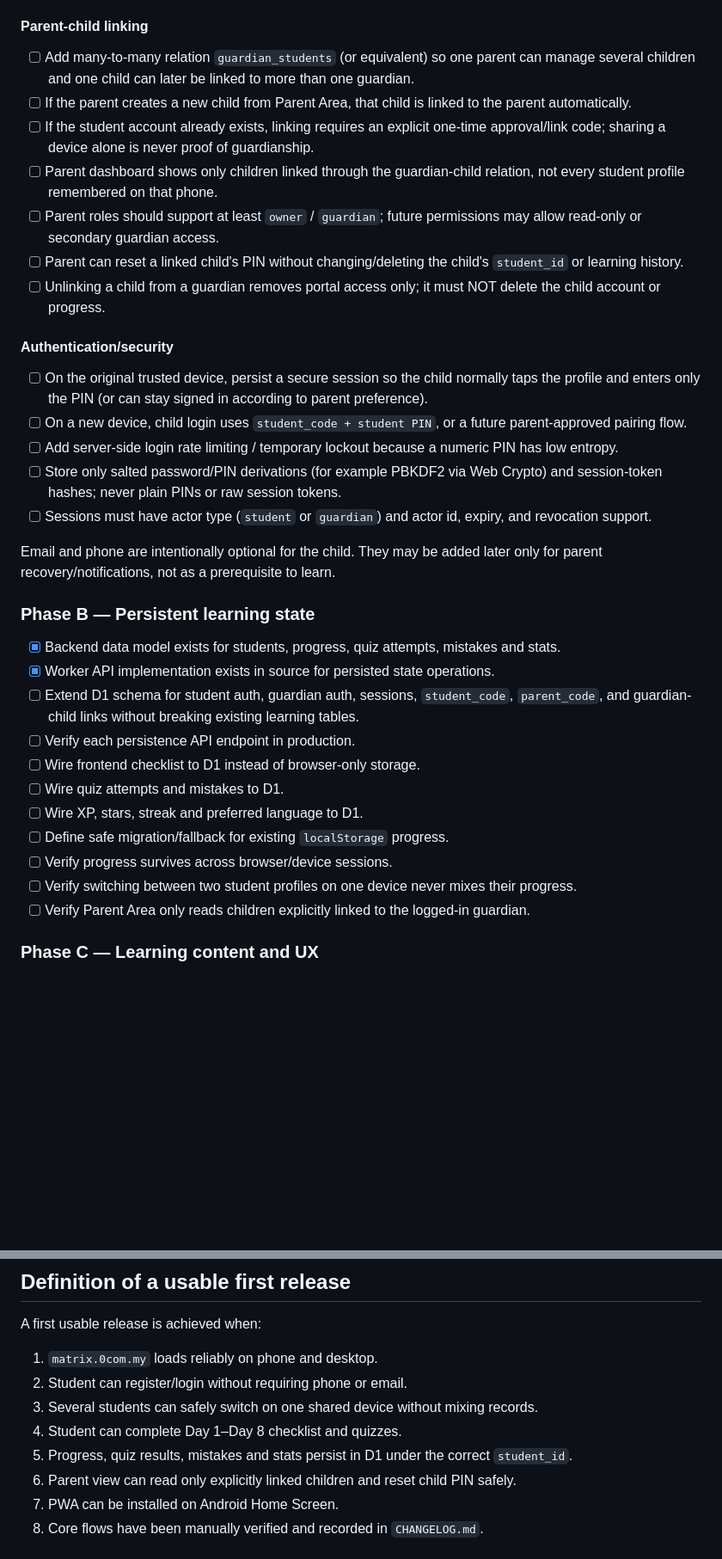
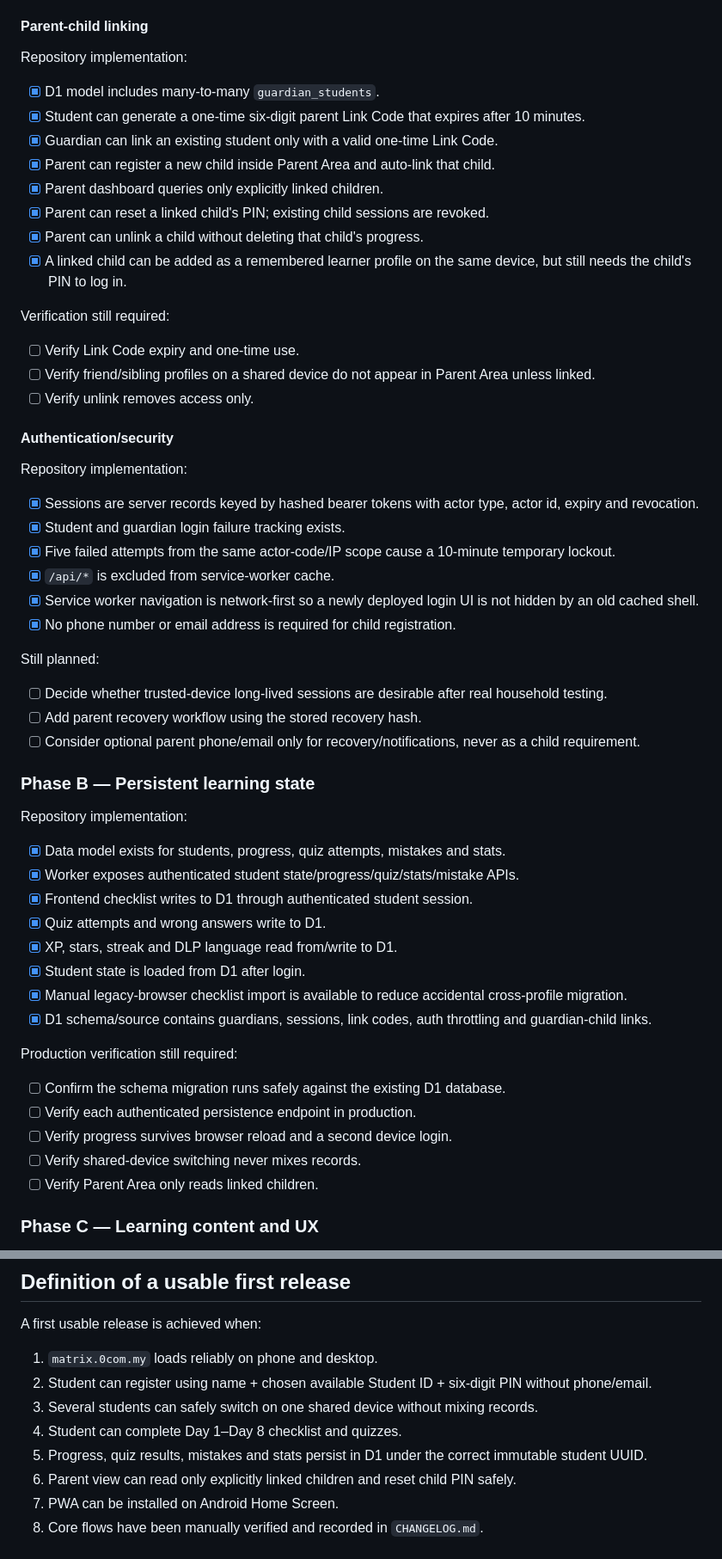
Before and after one commit to wings105/matrix-year4, a Markdown page: docs/PROJECT_PLAN.md, 2 parts joined by grey strips. Shown at 86% size. GitHub-like rendering; blank space fills up the shorter version.

Commit message:
Update roadmap for chosen student IDs and shared-device auth

```diff
--- a/docs/PROJECT_PLAN.md
+++ b/docs/PROJECT_PLAN.md
@@ -59,34 +82,51 @@ Planned onboarding must work for children who have no phone number and no email
 
 #### Parent-child linking
-- [ ] Add many-to-many relation `guardian_students` (or equivalent) so one parent can manage several children and one child can later be linked to more than one guardian.
-- [ ] If the parent creates a new child from Parent Area, that child is linked to the parent automatically.
-- [ ] If the student account already exists, linking requires an explicit one-time approval/link code; sharing a device alone is never proof of guardianship.
-- [ ] Parent dashboard shows only children linked through the guardian-child relation, not every student profile remembered on that phone.
-- [ ] Parent roles should support at least `owner` / `guardian`; future permissions may allow read-only or secondary guardian access.
-- [ ] Parent can reset a linked child's PIN without changing/deleting the child's `student_id` or learning history.
-- [ ] Unlinking a child from a guardian removes portal access only; it must NOT delete the child account or progress.
+Repository implementation:
+- [x] D1 model includes many-to-many `guardian_students`.
+- [x] Student can generate a one-time six-digit parent Link Code that expires after 10 minutes.
+- [x] Guardian can link an existing student only with a valid one-time Link Code.
+- [x] Parent can register a new child inside Parent Area and auto-link that child.
+- [x] Parent dashboard queries only explicitly linked children.
+- [x] Parent can reset a linked child's PIN; existing child sessions are revoked.
+- [x] Parent can unlink a child without deleting that child's progress.
+- [x] A linked child can be added as a remembered learner profile on the same device, but still needs the child's PIN to log in.
+
+Verification still required:
+- [ ] Verify Link Code expiry and one-time use.
+- [ ] Verify friend/sibling profiles on a shared device do not appear in Parent Area unless linked.
+- [ ] Verify unlink removes access only.
 
 #### Authentication/security
-- [ ] On the original trusted device, persist a secure session so the child normally taps the profile and enters only the PIN (or can stay signed in according to parent preference).
-- [ ] On a new device, child login uses `student_code + student PIN`, or a future parent-approved pairing flow.
-- [ ] Add server-side login rate limiting / temporary lockout because a numeric PIN has low entropy.
-- [ ] Store only salted password/PIN derivations (for example PBKDF2 via Web Crypto) and session-token hashes; never plain PINs or raw session tokens.
-- [ ] Sessions must have actor type (`student` or `guardian`) and actor id, expiry, and revocation support.
+Repository implementation:
+- [x] Sessions are server records keyed by hashed bearer tokens with actor type, actor id, expiry and revocation.
+- [x] Student and guardian login failure tracking exists.
+- [x] Five failed attempts from the same actor-code/IP scope cause a 10-minute temporary lockout.
+- [x] `/api/*` is excluded from service-worker cache.
+- [x] Service worker navigation is network-first so a newly deployed login UI is not hidden by an old cached shell.
+- [x] No phone number or email address is required for child registration.
 
-Email and phone are intentionally optional for the child. They may be added later only for parent recovery/notifications, not as a prerequisite to learn.
+Still planned:
+- [ ] Decide whether trusted-device long-lived sessions are desirable after real household testing.
+- [ ] Add parent recovery workflow using the stored recovery hash.
+- [ ] Consider optional parent phone/email only for recovery/notifications, never as a child requirement.
 
 ### Phase B — Persistent learning state
-- [x] Backend data model exists for students, progress, quiz attempts, mistakes and stats.
-- [x] Worker API implementation exists in source for persisted state operations.
-- [ ] Extend D1 schema for student auth, guardian auth, sessions, `student_code`, `parent_code`, and guardian-child links without breaking existing learning tables.
-- [ ] Verify each persistence API endpoint in production.
-- [ ] Wire frontend checklist to D1 instead of browser-only storage.
-- [ ] Wire quiz attempts and mistakes to D1.
-- [ ] Wire XP, stars, streak and preferred language to D1.
-- [ ] Define safe migration/fallback for existing `localStorage` progress.
-- [ ] Verify progress survives across browser/device sessions.
-- [ ] Verify switching between two student profiles on one device never mixes their progress.
-- [ ] Verify Parent Area only reads children explicitly linked to the logged-in guardian.
+Repository implementation:
+- [x] Data model exists for students, progress, quiz attempts, mistakes and stats.
+- [x] Worker exposes authenticated student state/progress/quiz/stats/mistake APIs.
+- [x] Frontend checklist writes to D1 through authenticated student session.
+- [x] Quiz attempts and wrong answers write to D1.
+- [x] XP, stars, streak and DLP language read from/write to D1.
+- [x] Student state is loaded from D1 after login.
+- [x] Manual legacy-browser checklist import is available to reduce accidental cross-profile migration.
+- [x] D1 schema/source contains guardians, sessions, link codes, auth throttling and guardian-child links.
+
+Production verification still required:
+- [ ] Confirm the schema migration runs safely against the existing D1 database.
+- [ ] Verify each authenticated persistence endpoint in production.
+- [ ] Verify progress survives browser reload and a second device login.
+- [ ] Verify shared-device switching never mixes records.
+- [ ] Verify Parent Area only reads linked children.
 
 ### Phase C — Learning content and UX
 - [ ] Convert Day 1–Day 8 plan into structured content/question data rather than hard-coded prototype-only content.
@@ -124,10 +164,10 @@ AI features must not be added before the core learning records and verification
 ## Definition of a usable first release
 A first usable release is achieved when:
 1. `matrix.0com.my` loads reliably on phone and desktop.
-2. Student can register/login without requiring phone or email.
+2. Student can register using name + chosen available Student ID + six-digit PIN without phone/email.
 3. Several students can safely switch on one shared device without mixing records.
 4. Student can complete Day 1–Day 8 checklist and quizzes.
-5. Progress, quiz results, mistakes and stats persist in D1 under the correct `student_id`.
+5. Progress, quiz results, mistakes and stats persist in D1 under the correct immutable student UUID.
 6. Parent view can read only explicitly linked children and reset child PIN safely.
 7. PWA can be installed on Android Home Screen.
 8. Core flows have been manually verified and recorded in `CHANGELOG.md`.
```
Also changed, not shown: other parts of docs/PROJECT_PLAN.md (+44 -21 lines).
